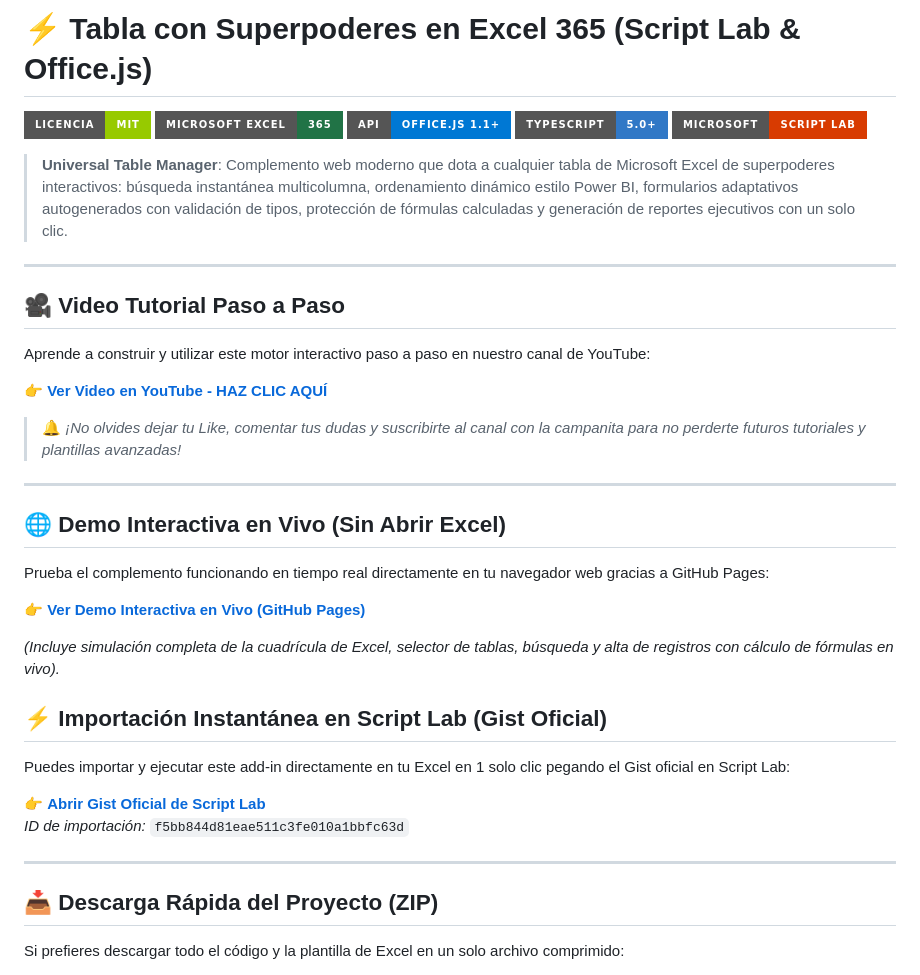
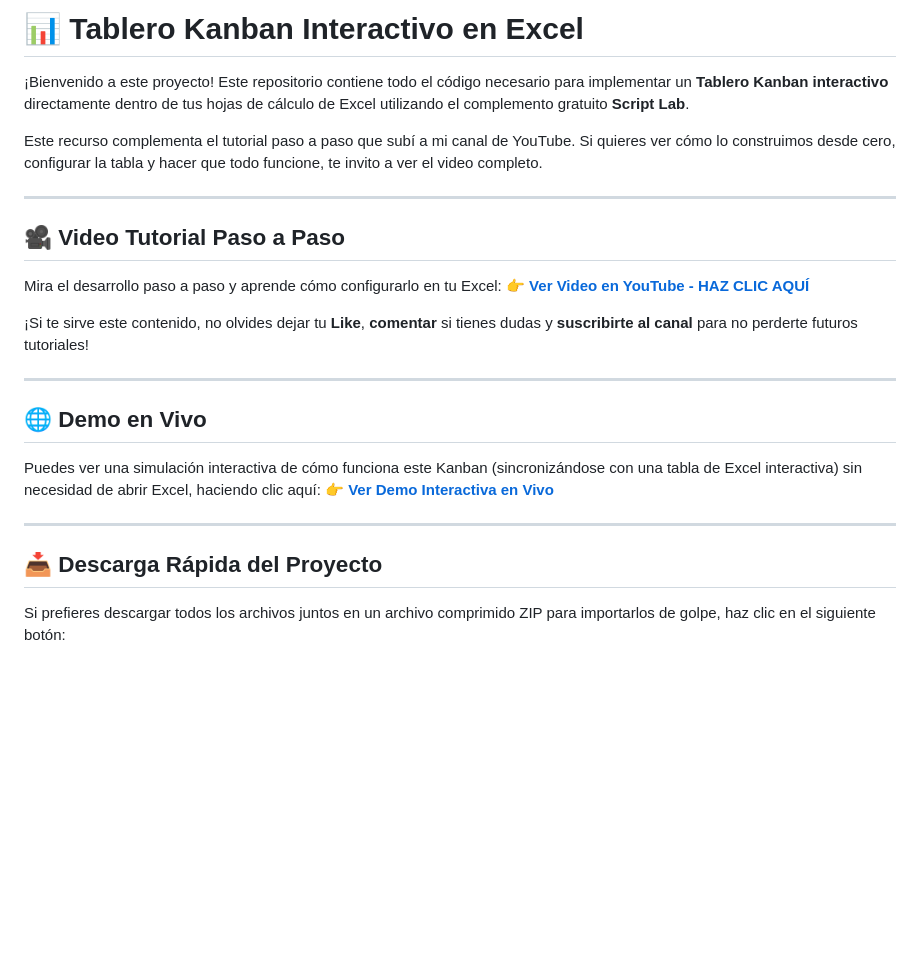
Before and after one commit to intef-dev/excel-kanban-addin, a Markdown page: README.md, the part around one of its changes. GitHub-like rendering; badges without logos; blank space fills up the shorter version.

```diff
--- a/README.md
+++ b/README.md
@@ -1,43 +1,28 @@
-# ⚡ Tabla con Superpoderes en Excel 365 (Script Lab & Office.js)
+# 📊 Tablero Kanban Interactivo en Excel
 
-[![Licencia MIT](https://img.shields.io/badge/Licencia-MIT-green.svg?style=for-the-badge)](./LICENSE)
-[![Excel 365](https://img.shields.io/badge/Microsoft_Excel-365-217346?style=for-the-badge&logo=microsoft-excel&logoColor=white)](https://www.microsoft.com/excel)
-[![Office.js](https://img.shields.io/badge/API-Office.js_1.1+-0078D4?style=for-the-badge&logo=microsoft&logoColor=white)](https://learn.microsoft.com/office/dev/add-ins/reference/overview/excel-add-ins-reference-overview)
-[![TypeScript](https://img.shields.io/badge/TypeScript-5.0+-3178C6?style=for-the-badge&logo=typescript&logoColor=white)](https://www.typescriptlang.org/)
-[![Script Lab](https://img.shields.io/badge/Microsoft-Script_Lab-D83B01?style=for-the-badge)](https://github.com/OfficeDev/script-lab)
+¡Bienvenido a este proyecto! Este repositorio contiene todo el código necesario para implementar un **Tablero Kanban interactivo** directamente dentro de tus hojas de cálculo de Excel utilizando el complemento gratuito **Script Lab**.
 
-> **Universal Table Manager**: Complemento web moderno que dota a cualquier tabla de Microsoft Excel de superpoderes interactivos: búsqueda instantánea multicolumna, ordenamiento dinámico estilo Power BI, formularios adaptativos autogenerados con validación de tipos, protección de fórmulas calculadas y generación de reportes ejecutivos con un solo clic.
+Este recurso complementa el tutorial paso a paso que subí a mi canal de YouTube. Si quieres ver cómo lo construimos desde cero, configurar la tabla y hacer que todo funcione, te invito a ver el video completo.
 
 ---
 
 ## 🎥 Video Tutorial Paso a Paso
 
-Aprende a construir y utilizar este motor interactivo paso a paso en nuestro canal de YouTube:
+Mira el desarrollo paso a paso y aprende cómo configurarlo en tu Excel:
+👉 **[Ver Video en YouTube - HAZ CLIC AQUÍ](https://youtu.be/Ax2BjjpZQro?sub_confirmation=1)**
 
-👉 **[Ver Video en YouTube - HAZ CLIC AQUÍ](https://www.youtube.com/watch?v=_hARSYY-x4g&sub_confirmation=1)**
-
-> 🔔 *¡No olvides dejar tu Like, comentar tus dudas y suscribirte al canal con la campanita para no perderte futuros tutoriales y plantillas avanzadas!*
+¡Si te sirve este contenido, no olvides dejar tu **Like**, **comentar** si tienes dudas y **suscribirte al canal** para no perderte futuros tutoriales!
 
 ---
 
-## 🌐 Demo Interactiva en Vivo (Sin Abrir Excel)
+## 🌐 Demo en Vivo
 
-Prueba el complemento funcionando en tiempo real directamente en tu navegador web gracias a GitHub Pages:
-
-👉 **[Ver Demo Interactiva en Vivo (GitHub Pages)](https://intef-dev.github.io/tabla-superpoderes-excel-scriptlab/demo/)**
-
-*(Incluye simulación completa de la cuadrícula de Excel, selector de tablas, búsqueda y alta de registros con cálculo de fórmulas en vivo).*
-
-## ⚡ Importación Instantánea en Script Lab (Gist Oficial)
-
-Puedes importar y ejecutar este add-in directamente en tu Excel en 1 solo clic pegando el Gist oficial en Script Lab:
-
-👉 **[Abrir Gist Oficial de Script Lab](https://gist.github.com/intef-dev/f5bb844d81eae511c3fe010a1bbfc63d)**
-*ID de importación:* `f5bb844d81eae511c3fe010a1bbfc63d`
+Puedes ver una simulación interactiva de cómo funciona este Kanban (sincronizándose con una tabla de Excel interactiva) sin necesidad de abrir Excel, haciendo clic aquí:
+👉 **[Ver Demo Interactiva en Vivo](https://intef-dev.github.io/excel-kanban-addin/demo/)**
 
 ---
 
-## 📥 Descarga Rápida del Proyecto (ZIP)
+## 📥 Descarga Rápida del Proyecto
 
-Si prefieres descargar todo el código y la plantilla de Excel en un solo archivo comprimido:
+Si prefieres descargar todos los archivos juntos en un archivo comprimido ZIP para importarlos de golpe, haz clic en el siguiente botón:
 
```
Also changed, not shown: other parts of README.md (+29 -101 lines).
